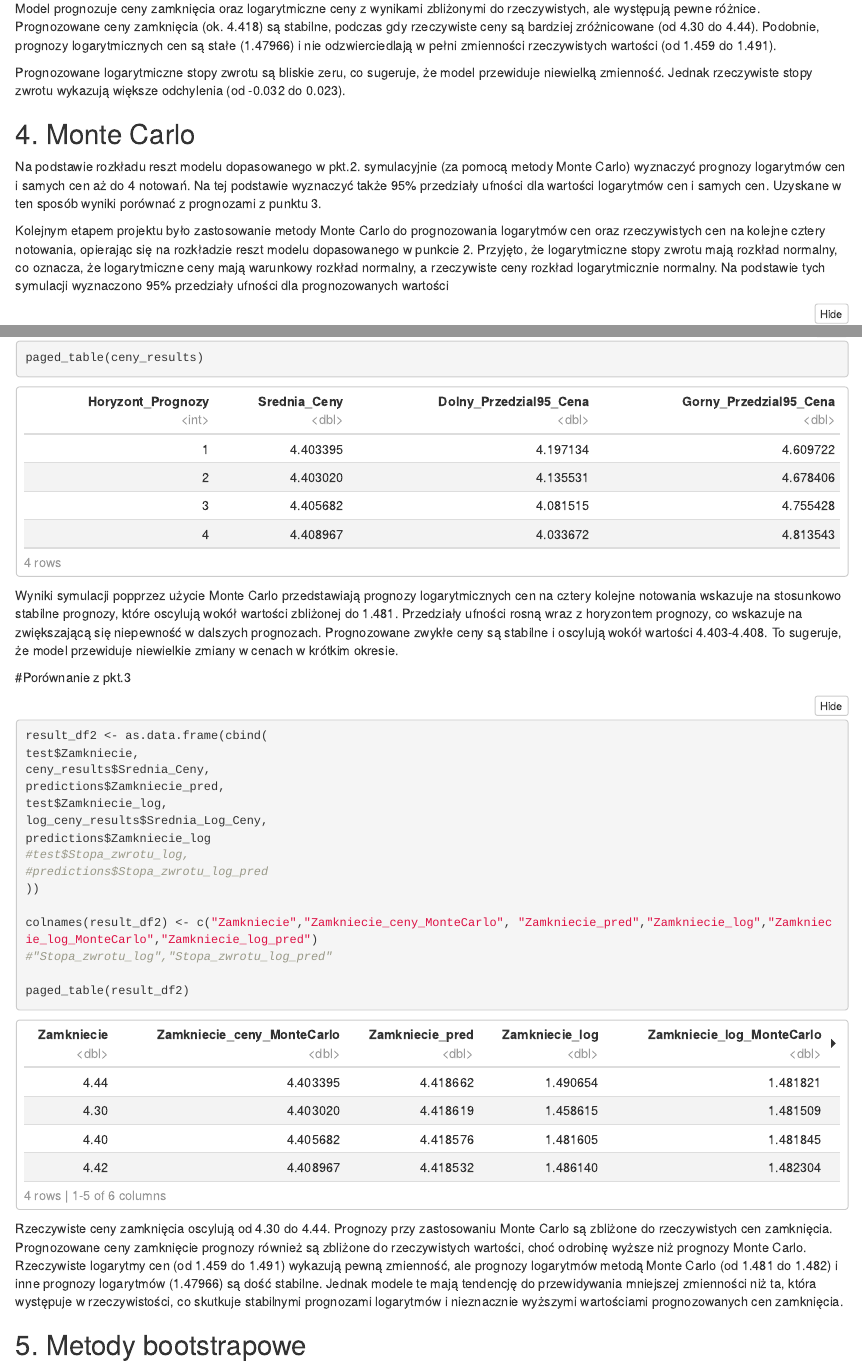
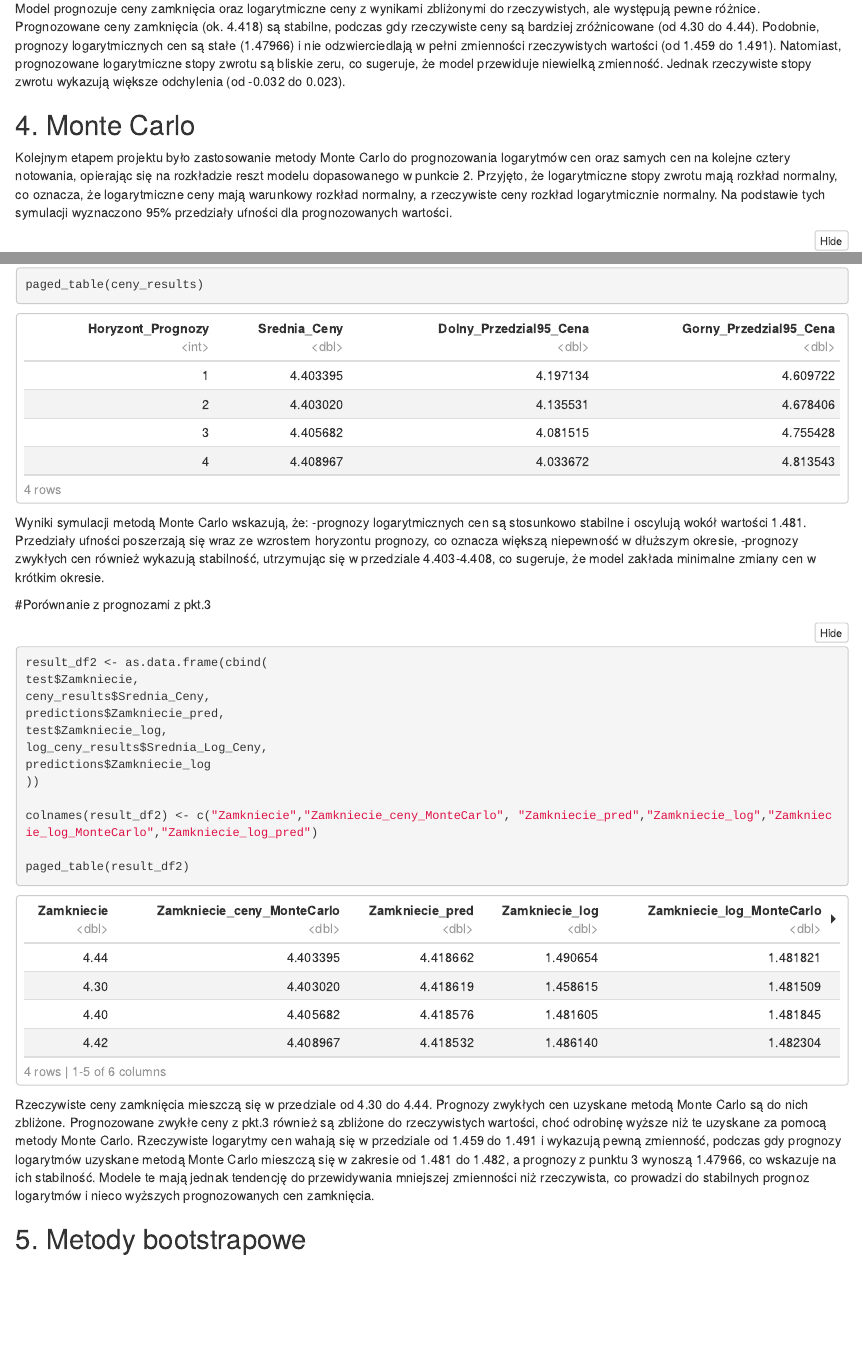
Before and after one commit to Justi29/EFiD, an R Markdown document (Projekt_2_BETACOM_final.Rmd): the page in a window 1100 px wide, from 9370 px down, and a second part further down, joined at a grey line. Rendered offline with R 4.5, knitr and Pandoc, with nearby package versions; folded parts are opened; some code elsewhere in the file could not run offline.

Commit message:
poprawki stylistyczne

````diff
--- a/Projekt_2_BETACOM_final.Rmd
+++ b/Projekt_2_BETACOM_final.Rmd
@@ -274,14 +274,10 @@ colnames(result_df) <- c("Zamkniecie","Zamkniecie_pred","Zamkniecie_log","Zamkni
 
 paged_table(result_df)
 ```
-Model prognozuje ceny zamknięcia oraz logarytmiczne ceny z wynikami zbliżonymi do rzeczywistych, ale występują pewne różnice. Prognozowane ceny zamknięcia (ok. 4.418) są stabilne, podczas gdy rzeczywiste ceny są bardziej zróżnicowane (od 4.30 do 4.44). Podobnie, prognozy logarytmicznych cen są stałe (1.47966) i nie odzwierciedlają w pełni zmienności rzeczywistych wartości (od 1.459 do 1.491).
-
-Prognozowane logarytmiczne stopy zwrotu są bliskie zeru, co sugeruje, że model przewiduje niewielką zmienność. Jednak rzeczywiste stopy zwrotu wykazują większe odchylenia (od -0.032 do 0.023).
+Model prognozuje ceny zamknięcia oraz logarytmiczne ceny z wynikami zbliżonymi do rzeczywistych, ale występują pewne różnice. Prognozowane ceny zamknięcia (ok. 4.418) są stabilne, podczas gdy rzeczywiste ceny są bardziej zróżnicowane (od 4.30 do 4.44). Podobnie, prognozy logarytmicznych cen są stałe (1.47966) i nie odzwierciedlają w pełni zmienności rzeczywistych wartości (od 1.459 do 1.491). Natomiast, prognozowane logarytmiczne stopy zwrotu są bliskie zeru, co sugeruje, że model przewiduje niewielką zmienność. Jednak rzeczywiste stopy zwrotu wykazują większe odchylenia (od -0.032 do 0.023).
 
 ## 4. Monte Carlo
-Na podstawie rozkładu reszt modelu dopasowanego w pkt.2. symulacyjnie (za pomocą metody Monte Carlo) wyznaczyć prognozy logarytmów cen i samych cen aż do 4 notowań. Na tej podstawie wyznaczyć także 95% przedziały ufności dla wartości logarytmów cen i samych cen. Uzyskane w ten sposób wyniki porównać z prognozami z punktu 3.
-
-Kolejnym etapem projektu było zastosowanie metody Monte Carlo do prognozowania logarytmów cen oraz rzeczywistych cen na kolejne cztery notowania, opierając się na rozkładzie reszt modelu dopasowanego w punkcie 2. Przyjęto, że logarytmiczne stopy zwrotu mają rozkład normalny, co oznacza, że logarytmiczne ceny mają warunkowy rozkład normalny, a rzeczywiste ceny rozkład logarytmicznie normalny. Na podstawie tych symulacji wyznaczono 95% przedziały ufności dla prognozowanych wartości
+Kolejnym etapem projektu było zastosowanie metody Monte Carlo do prognozowania logarytmów cen oraz samych cen na kolejne cztery notowania, opierając się na rozkładzie reszt modelu dopasowanego w punkcie 2. Przyjęto, że logarytmiczne stopy zwrotu mają rozkład normalny, co oznacza, że logarytmiczne ceny mają warunkowy rozkład normalny, a rzeczywiste ceny rozkład logarytmicznie normalny. Na podstawie tych symulacji wyznaczono 95% przedziały ufności dla prognozowanych wartości.
 
 ```{r}
 reszty_2 <- residuals(ceny_log_model)
@@ -339,10 +335,11 @@ paged_table(log_ceny_results)
 ```{r}
 paged_table(ceny_results)
 ```
+Wyniki symulacji metodą Monte Carlo wskazują, że:
+-prognozy logarytmicznych cen są stosunkowo stabilne i oscylują wokół wartości 1.481. Przedziały ufności poszerzają się wraz ze wzrostem horyzontu prognozy, co oznacza większą niepewność w dłuższym okresie,
+-prognozy zwykłych cen również wykazują stabilność, utrzymując się w przedziale 4.403-4.408, co sugeruje, że model zakłada minimalne zmiany cen w krótkim okresie.
 
-Wyniki symulacji popprzez użycie Monte Carlo przedstawiają prognozy logarytmicznych cen na cztery kolejne notowania wskazuje na stosunkowo stabilne prognozy, które oscylują wokół wartości zbliżonej do 1.481. Przedziały ufności rosną wraz z horyzontem prognozy, co wskazuje na zwiększającą się niepewność w dalszych prognozach. Prognozowane zwykłe ceny są stabilne i oscylują wokół wartości 4.403-4.408. To sugeruje, że model przewiduje niewielkie zmiany w cenach w krótkim okresie.
-
-#Porównanie z pkt.3
+#Porównanie z prognozami z pkt.3
 ```{r}
 result_df2 <- as.data.frame(cbind(
 test$Zamkniecie,
@@ -351,17 +348,14 @@ predictions$Zamkniecie_pred,
 test$Zamkniecie_log,
 log_ceny_results$Srednia_Log_Ceny,
 predictions$Zamkniecie_log
-#test$Stopa_zwrotu_log,
-#predictions$Stopa_zwrotu_log_pred
 ))
 
 colnames(result_df2) <- c("Zamkniecie","Zamkniecie_ceny_MonteCarlo", "Zamkniecie_pred","Zamkniecie_log","Zamkniecie_log_MonteCarlo","Zamkniecie_log_pred")
-#"Stopa_zwrotu_log","Stopa_zwrotu_log_pred"
 
 paged_table(result_df2)
 
 ```
-Rzeczywiste ceny zamknięcia oscylują od 4.30 do 4.44. Prognozy przy zastosowaniu Monte Carlo są zbliżone do rzeczywistych cen zamknięcia. Prognozowane ceny zamknięcie prognozy również są zbliżone do rzeczywistych wartości, choć odrobinę wyższe niż prognozy Monte Carlo.  Rzeczywiste logarytmy cen (od 1.459 do 1.491) wykazują pewną zmienność, ale prognozy logarytmów metodą Monte Carlo (od 1.481 do 1.482) i inne prognozy logarytmów (1.47966) są dość stabilne. Jednak modele te mają tendencję do przewidywania mniejszej zmienności niż ta, która występuje w rzeczywistości, co skutkuje stabilnymi prognozami logarytmów i nieznacznie wyższymi wartościami prognozowanych cen zamknięcia.
+Rzeczywiste ceny zamknięcia mieszczą się w przedziale od 4.30 do 4.44. Prognozy zwykłych cen uzyskane metodą Monte Carlo są do nich zbliżone. Prognozowane zwykłe ceny z pkt.3 również są zbliżone do rzeczywistych wartości, choć odrobinę wyższe niż te uzyskane za pomocą metody Monte Carlo.  Rzeczywiste logarytmy cen wahają się w przedziale od 1.459 do 1.491 i wykazują pewną zmienność, podczas gdy prognozy logarytmów uzyskane metodą Monte Carlo mieszczą się w zakresie od 1.481 do 1.482, a prognozy z punktu 3 wynoszą 1.47966, co wskazuje na ich stabilność. Modele te mają jednak tendencję do przewidywania mniejszej zmienności niż rzeczywista, co prowadzi do stabilnych prognoz logarytmów i nieco wyższych prognozowanych cen zamknięcia.
 
 ## 5. Metody bootstrapowe
 Na podstawie oszacowanych reszt, za pomocą metod bootstrapowych wyznaczyć prognozy logarytmów cen i samych cen aż do 4 sesji. Wyznaczyć także 95% przedziały ufności dla wartości logarytmów cen i samych cen. Uzyskane w ten sposób wyniki porównać z prognozami z punktu 3 i 4.
````
